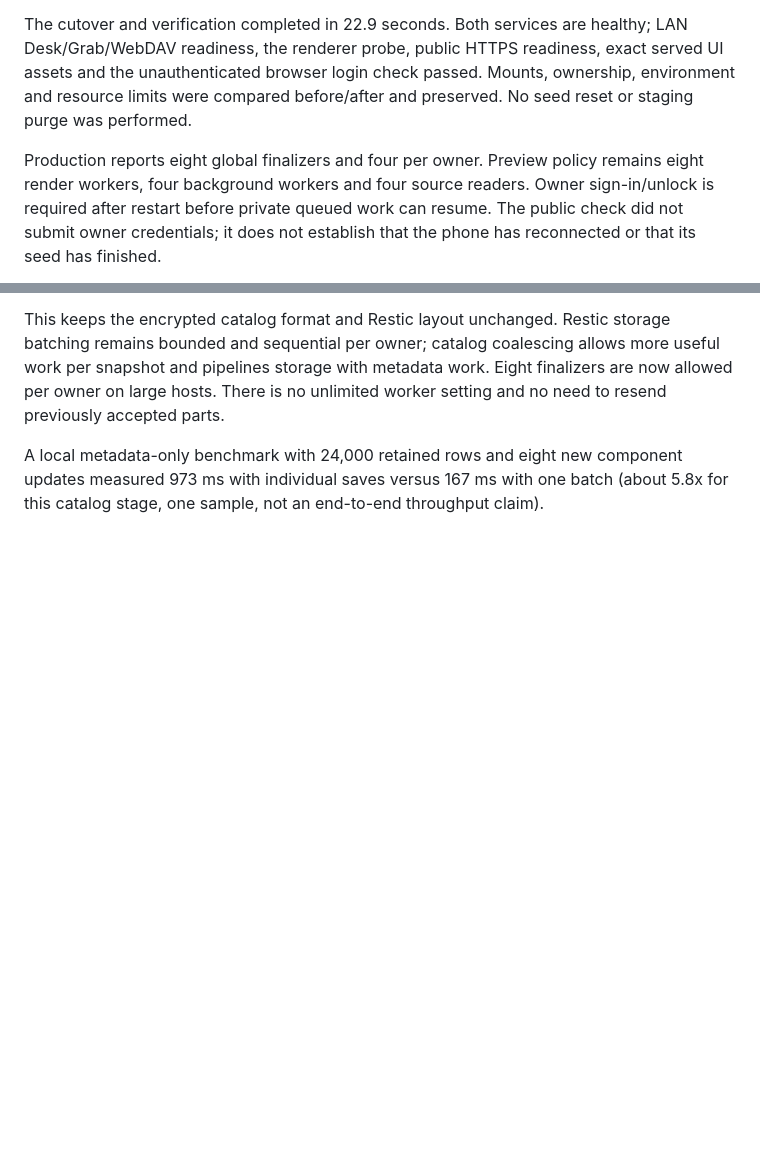
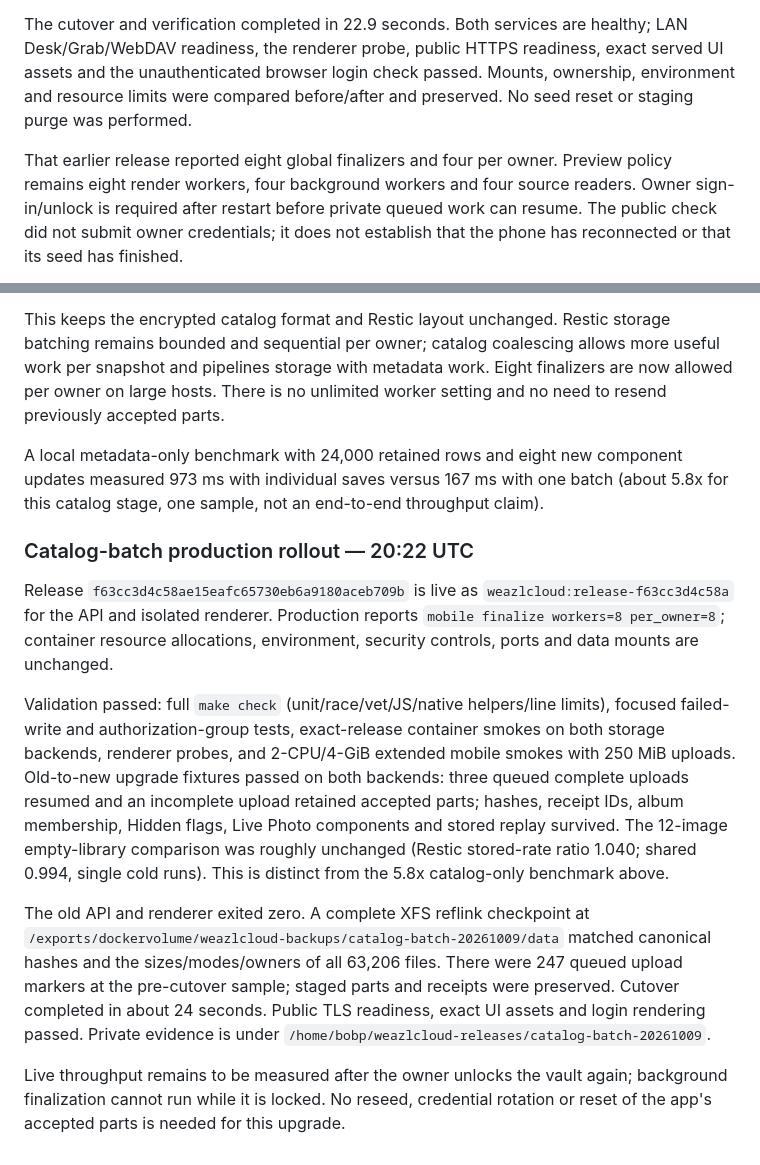
Before and after one commit to bprendie/weazlcloud, a Markdown page: docs/mobile-upload-performance-2026-10-09.md, 2 parts joined by grey strips. GitHub-like rendering; blank space fills up the shorter version.

Commit message:
Record catalog batching validation and production rollout

```diff
--- a/docs/mobile-upload-performance-2026-10-09.md
+++ b/docs/mobile-upload-performance-2026-10-09.md
@@ -139,7 +139,7 @@ served UI assets and the unauthenticated browser login check passed. Mounts,
 ownership, environment and resource limits were compared before/after and
 preserved. No seed reset or staging purge was performed.
 
-Production reports eight global finalizers and four per owner. Preview policy
+That earlier release reported eight global finalizers and four per owner. Preview policy
 remains eight render workers, four background workers and four source readers.
 Owner sign-in/unlock is required after restart before private queued work can
 resume. The public check did not submit owner credentials; it does not establish
@@ -256,3 +256,33 @@ worker setting and no need to resend previously accepted parts.
 A local metadata-only benchmark with 24,000 retained rows and eight new component
 updates measured 973 ms with individual saves versus 167 ms with one batch
 (about 5.8x for this catalog stage, one sample, not an end-to-end throughput claim).
+
+
+### Catalog-batch production rollout — 20:22 UTC
+
+Release `f63cc3d4c58ae15eafc65730eb6a9180aceb709b` is live as
+`weazlcloud:release-f63cc3d4c58a` for the API and isolated renderer. Production
+reports `mobile finalize workers=8 per_owner=8`; container resource allocations,
+environment, security controls, ports and data mounts are unchanged.
+
+Validation passed: full `make check` (unit/race/vet/JS/native helpers/line limits),
+focused failed-write and authorization-group tests, exact-release container
+smokes on both storage backends, renderer probes, and 2-CPU/4-GiB extended mobile
+smokes with 250 MiB uploads. Old-to-new upgrade fixtures passed on both backends:
+three queued complete uploads resumed and an incomplete upload retained accepted
+parts; hashes, receipt IDs, album membership, Hidden flags, Live Photo components
+and stored replay survived. The 12-image empty-library comparison was roughly
+unchanged (Restic stored-rate ratio 1.040; shared 0.994, single cold runs). This
+is distinct from the 5.8x catalog-only benchmark above.
+
+The old API and renderer exited zero. A complete XFS reflink checkpoint at
+`/exports/dockervolume/weazlcloud-backups/catalog-batch-20261009/data` matched
+canonical hashes and the sizes/modes/owners of all 63,206 files. There were 247
+queued upload markers at the pre-cutover sample; staged parts and receipts were
+preserved. Cutover completed in about 24 seconds. Public TLS readiness, exact
+UI assets and login rendering passed. Private evidence is under
+`/home/bobp/weazlcloud-releases/catalog-batch-20261009`.
+
+Live throughput remains to be measured after the owner unlocks the vault again;
+background finalization cannot run while it is locked. No reseed, credential
+rotation or reset of the app's accepted parts is needed for this upgrade.
```
